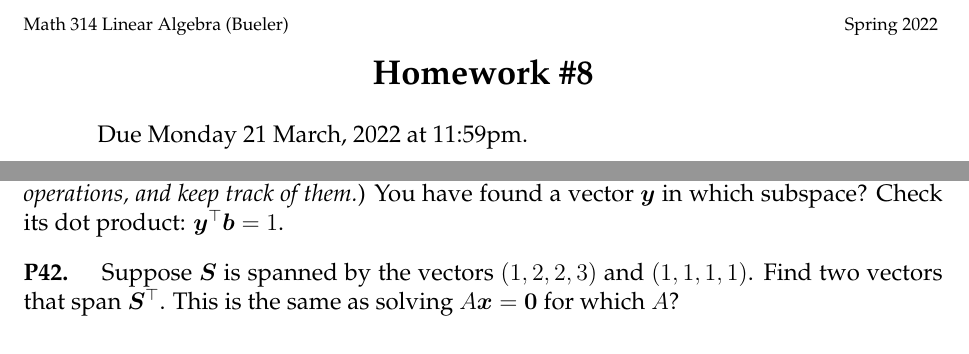
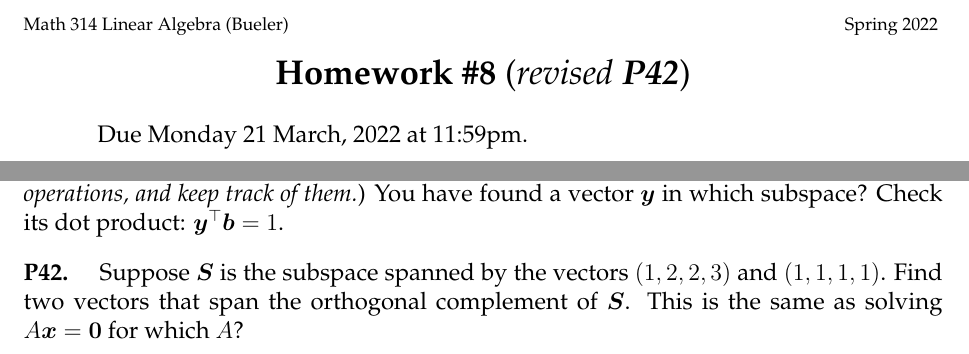
Before and after one commit to bueler/math314, a LaTeX problem sheet (assets/homework/HW8.tex): two parts of pages 1 and 2 of 2, joined at a grey line, cut so that both start at the same text. Compiled offline with pdfLaTeX.

Commit message:
Fix little stuff from today class.

```diff
--- a/assets/homework/HW8.tex
+++ b/assets/homework/HW8.tex
@@ -86,7 +86,7 @@
 \normalsize\medskip
 
 \Large
-\centerline{\textbf{Homework \#8}}
+\centerline{\textbf{Homework \#8} (\emph{revised \textbf{P42}})}
 
 \normalsize
 \bigskip
@@ -170,6 +170,6 @@ Find a basis for each of the four subspaces associated to $A$:
 Find numbers $c_1,c_2,c_3$ to multiply the equations so that they add to $0=1$.  (\emph{Hint.  Do row operations, and keep track of them.})  You have found a vector $\by$ in which subspace?  Check its dot product: $\by^\top \bb = 1$.
 
 
-\prob{P42}  Suppose $\bS$ is spanned by the vectors $(1,2,2,3)$ and $(1,1,1,1)$.  Find two vectors that span $\bS^\top$.  This is the same as solving $A\bx = \bzero$ for which $A$?
+\prob{P42}  Suppose $\bS$ is the subspace spanned by the vectors $(1,2,2,3)$ and $(1,1,1,1)$.  Find two vectors that span the orthogonal complement of $\bS$.  This is the same as solving $A\bx = \bzero$ for which $A$?
 
 \end{document}
```
Also changed, not shown: _data/worksheets.yml (+1 -1 lines), assets/homework/HW8.pdf.
